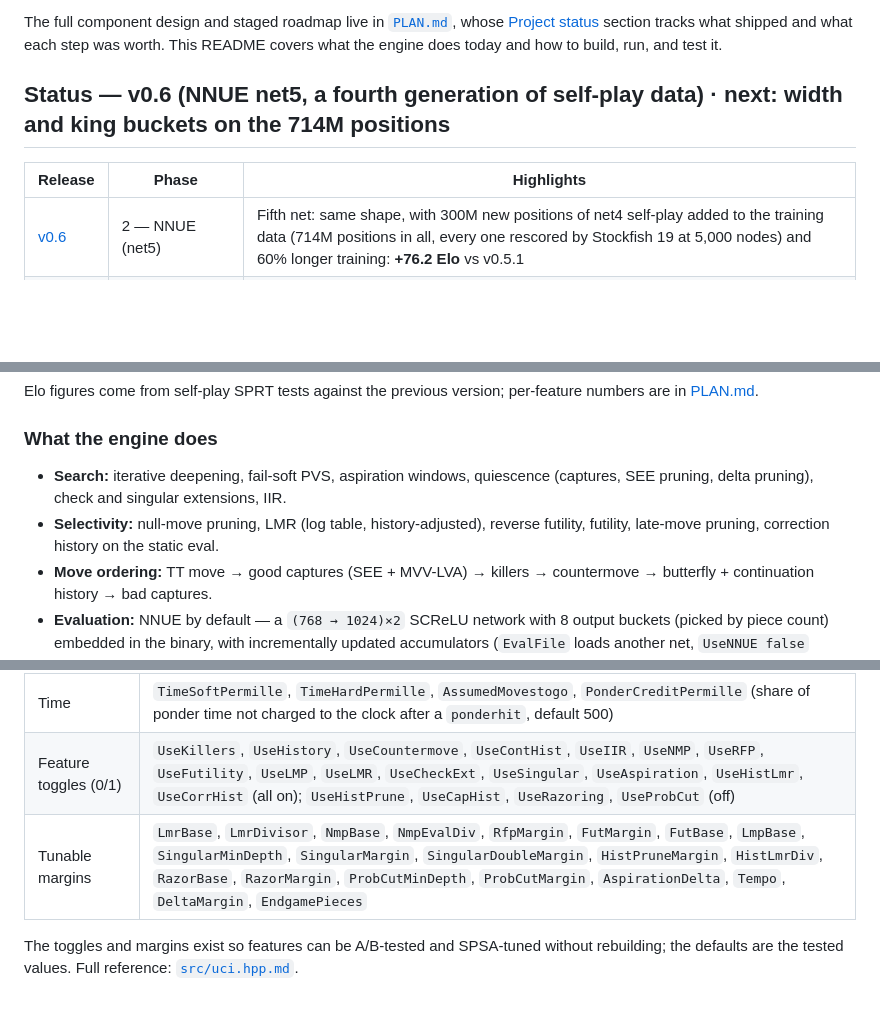
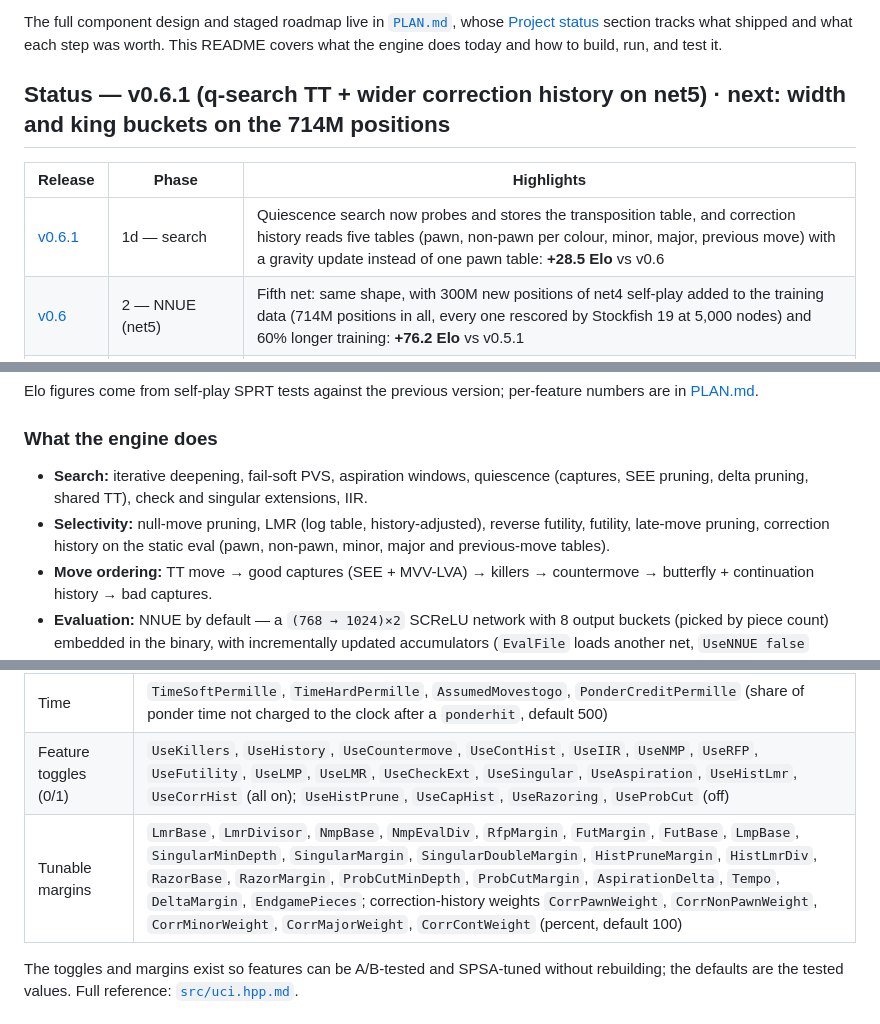
Before and after one commit to Sacha562/ChessAIv2, a Markdown page: README.md, 3 parts joined by grey strips. Rendered like a GitHub page; blank space fills up the shorter version.

Commit message:
docs: add v0.6.1 (q-search TT, five-table correction history) to README and PLAN
Co-Authored-By: Claude Opus 5.5 <noreply@anthropic.com>

```diff
--- a/README.md
+++ b/README.md
@@ -9,10 +9,11 @@ The full component design and staged roadmap live in [`PLAN.md`](PLAN.md), whose
 step was worth. This README covers what the engine does today and how to build,
 run, and test it.
 
-## Status — v0.6 (NNUE net5, a fourth generation of self-play data) · next: width and king buckets on the 714M positions
+## Status — v0.6.1 (q-search TT + wider correction history on net5) · next: width and king buckets on the 714M positions
 
 | Release | Phase | Highlights |
 |---|---|---|
+| [v0.6.1](https://github.com/Sacha562/ChessAIv2/releases/tag/v0.6.1) | 1d — search | Quiescence search now probes and stores the transposition table, and correction history reads five tables (pawn, non-pawn per colour, minor, major, previous move) with a gravity update instead of one pawn table: **+28.5 Elo** vs v0.6 |
 | [v0.6](https://github.com/Sacha562/ChessAIv2/releases/tag/v0.6) | 2 — NNUE (net5) | Fifth net: same shape, with 300M new positions of net4 self-play added to the training data (714M positions in all, every one rescored by Stockfish 19 at 5,000 nodes) and 60% longer training: **+76.2 Elo** vs v0.5.1 |
 | [v0.5.1](https://github.com/Sacha562/ChessAIv2/releases/tag/v0.5.1) | 1d — search tune | All fourteen search margins re-tuned for the NNUE eval (they were last tuned on the hand-crafted eval): much tighter reverse futility, a looser q-search delta cushion, deeper null-move reductions, earlier singular extensions: **+34.3 Elo** vs v0.5 at 40+0.4 |
 | [v0.5](https://github.com/Sacha562/ChessAIv2/releases/tag/v0.5) | 2 — NNUE (net4) | Fourth net: same shape, trained only on Stockfish scores (all 414M self-play positions rescored by Stockfish 19 at 5,000 nodes): **+55.7 Elo** vs v0.4 |
@@ -34,9 +35,10 @@ numbers are in [PLAN.md](PLAN.md#project-status).
 ### What the engine does
 
 - **Search:** iterative deepening, fail-soft PVS, aspiration windows, quiescence
-  (captures, SEE pruning, delta pruning), check and singular extensions, IIR.
+  (captures, SEE pruning, delta pruning, shared TT), check and singular extensions, IIR.
 - **Selectivity:** null-move pruning, LMR (log table, history-adjusted), reverse
-  futility, futility, late-move pruning, correction history on the static eval.
+  futility, futility, late-move pruning, correction history on the static eval
+  (pawn, non-pawn, minor, major and previous-move tables).
 - **Move ordering:** TT move → good captures (SEE + MVV-LVA) → killers → countermove
   → butterfly + continuation history → bad captures.
 - **Evaluation:** NNUE by default — a `(768 → 1024)×2` SCReLU network with 8 output
@@ -142,7 +144,7 @@ quit
 | Evaluation | `EvalFile` (default `<embedded>`: the network built into the binary; a path loads another bullet `quantised.bin`), `UseNNUE` (default true; false = hand-crafted eval) |
 | Time | `TimeSoftPermille`, `TimeHardPermille`, `AssumedMovestogo`, `PonderCreditPermille` (share of ponder time not charged to the clock after a `ponderhit`, default 500) |
 | Feature toggles (0/1) | `UseKillers`, `UseHistory`, `UseCountermove`, `UseContHist`, `UseIIR`, `UseNMP`, `UseRFP`, `UseFutility`, `UseLMP`, `UseLMR`, `UseCheckExt`, `UseSingular`, `UseAspiration`, `UseHistLmr`, `UseCorrHist` (all on); `UseHistPrune`, `UseCapHist`, `UseRazoring`, `UseProbCut` (off) |
-| Tunable margins | `LmrBase`, `LmrDivisor`, `NmpBase`, `NmpEvalDiv`, `RfpMargin`, `FutMargin`, `FutBase`, `LmpBase`, `SingularMinDepth`, `SingularMargin`, `SingularDoubleMargin`, `HistPruneMargin`, `HistLmrDiv`, `RazorBase`, `RazorMargin`, `ProbCutMinDepth`, `ProbCutMargin`, `AspirationDelta`, `Tempo`, `DeltaMargin`, `EndgamePieces` |
+| Tunable margins | `LmrBase`, `LmrDivisor`, `NmpBase`, `NmpEvalDiv`, `RfpMargin`, `FutMargin`, `FutBase`, `LmpBase`, `SingularMinDepth`, `SingularMargin`, `SingularDoubleMargin`, `HistPruneMargin`, `HistLmrDiv`, `RazorBase`, `RazorMargin`, `ProbCutMinDepth`, `ProbCutMargin`, `AspirationDelta`, `Tempo`, `DeltaMargin`, `EndgamePieces`; correction-history weights `CorrPawnWeight`, `CorrNonPawnWeight`, `CorrMinorWeight`, `CorrMajorWeight`, `CorrContWeight` (percent, default 100) |
 
 The toggles and margins exist so features can be A/B-tested and SPSA-tuned without
 rebuilding; the defaults are the tested values. Full reference:
```
Also changed, not shown: PLAN.md (+3 -1 lines).
